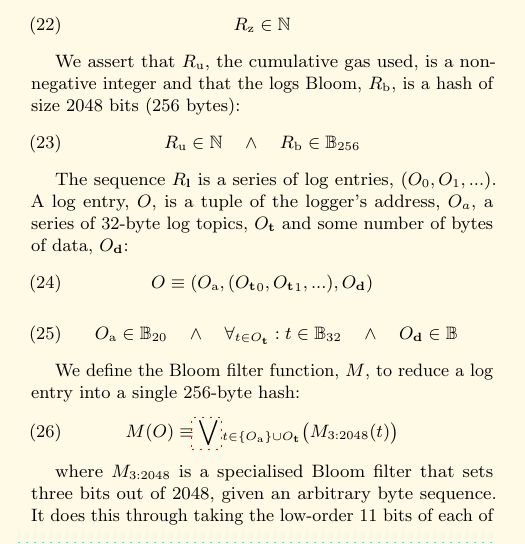
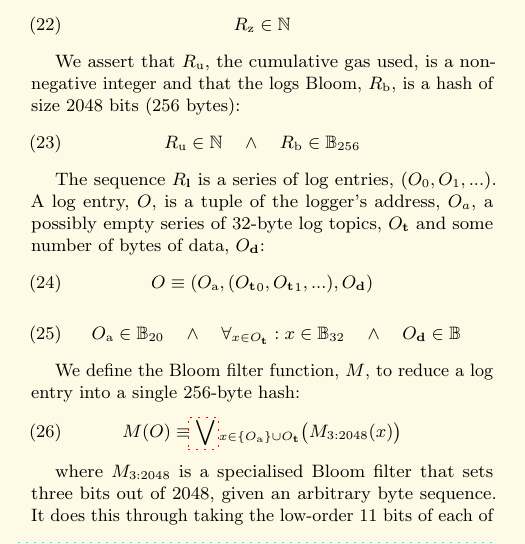
Before and after one commit to ethereum/yellowpaper, a LaTeX paper (Paper.tex): part of one column of page 5 of 39, cut so that both start at the same text. Compiled offline with pdfLaTeX; a LaTeX package or settings file that is missing is left out.

Commit message:
Allow series of log topics to be "possibly empty", and change some instances of "t" to "x" to avoid confusing with bold "t".

```diff
--- a/Paper.tex
+++ b/Paper.tex
@@ -380,17 +380,17 @@ R_{\mathrm{u}} \in \mathbb{N} \quad \wedge \quad R_{\mathrm{b}} \in \mathbb{B}_{
 
 %Notably $B_{\mathbf{T}}$ does not get serialised into the block by the block preparation function $L_{B}$; it is merely a convenience equivalence.
 
-The sequence $R_{\mathbf{l}}$ is a series of log entries, $(O_0, O_1, ...)$. A log entry, $O$, is a tuple of the logger's address, $O_a$, a series of 32-byte log topics, $O_{\mathbf{t}}$ and some number of bytes of data, $O_{\mathbf{d}}$:
+The sequence $R_{\mathbf{l}}$ is a series of log entries, $(O_0, O_1, ...)$. A log entry, $O$, is a tuple of the logger's address, $O_a$, a possibly empty series of 32-byte log topics, $O_{\mathbf{t}}$ and some number of bytes of data, $O_{\mathbf{d}}$:
 \begin{equation}
 O \equiv (O_{\mathrm{a}}, ({O_{\mathbf{t}}}_0, {O_{\mathbf{t}}}_1, ...), O_{\mathbf{d}})
 \end{equation}
 \begin{equation}
-O_{\mathrm{a}} \in \mathbb{B}_{20} \quad \wedge \quad \forall_{t \in O_{\mathbf{t}}}: t \in \mathbb{B}_{32} \quad \wedge \quad O_{\mathbf{d}} \in \mathbb{B}
+O_{\mathrm{a}} \in \mathbb{B}_{20} \quad \wedge \quad \forall_{x \in O_{\mathbf{t}}}: x \in \mathbb{B}_{32} \quad \wedge \quad O_{\mathbf{d}} \in \mathbb{B}
 \end{equation}
 
 We define the Bloom filter function, $M$, to reduce a log entry into a single 256-byte hash:
 \begin{equation}
-M(O) \equiv \hyperlink{bigvee}{\bigvee}_{t \in \{O_{\mathrm{a}}\} \cup O_{\mathbf{t}}} \big( M_{3:2048}(t) \big)
+M(O) \equiv \hyperlink{bigvee}{\bigvee}_{x \in \{O_{\mathrm{a}}\} \cup O_{\mathbf{t}}} \big( M_{3:2048}(x) \big)
 \end{equation}
 
 where $M_{3:2048}$ is a specialised Bloom filter that sets three bits out of 2048, given an arbitrary byte sequence. It does this through taking the low-order 11 bits of each of the first three pairs of bytes in a Keccak-256 hash of the byte sequence.\footnote{11 bits $= 2^{2048}$, and the low-order 11 bits is the modulo 2048 of the operand, which is in this case is "each of the first three pairs of bytes in a Keccak-256 hash of the byte sequence."} Formally:
```
